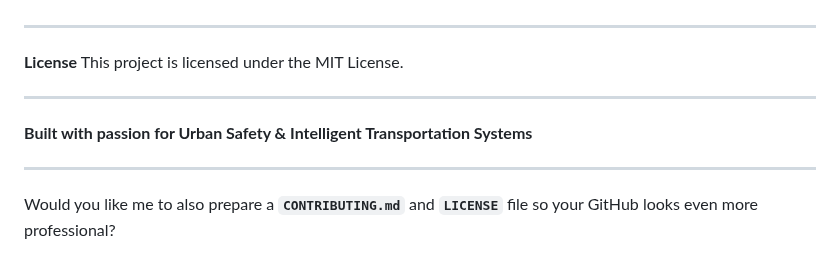
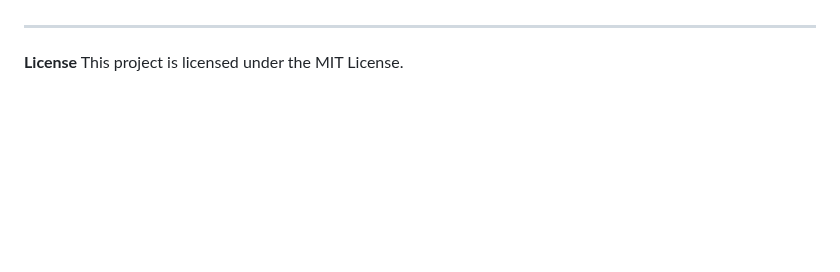
Before and after one commit to Salman-id85/AI-Powered-Vehicle-Tracking-and-Speed-Estimation, a Markdown page: README.md, the part around the change. GitHub-like rendering; blank space fills up the shorter version.

```diff
--- a/README.md
+++ b/README.md
@@ -126,11 +126,3 @@ For detailed methodology and results, see Conference_Paper.pdf
 
 **License**
 This project is licensed under the MIT License.
-
----
-
-**Built with passion for Urban Safety & Intelligent Transportation Systems**
-
----
-
-Would you like me to also prepare a **`CONTRIBUTING.md`** and **`LICENSE`** file so your GitHub looks even more professional?
```
